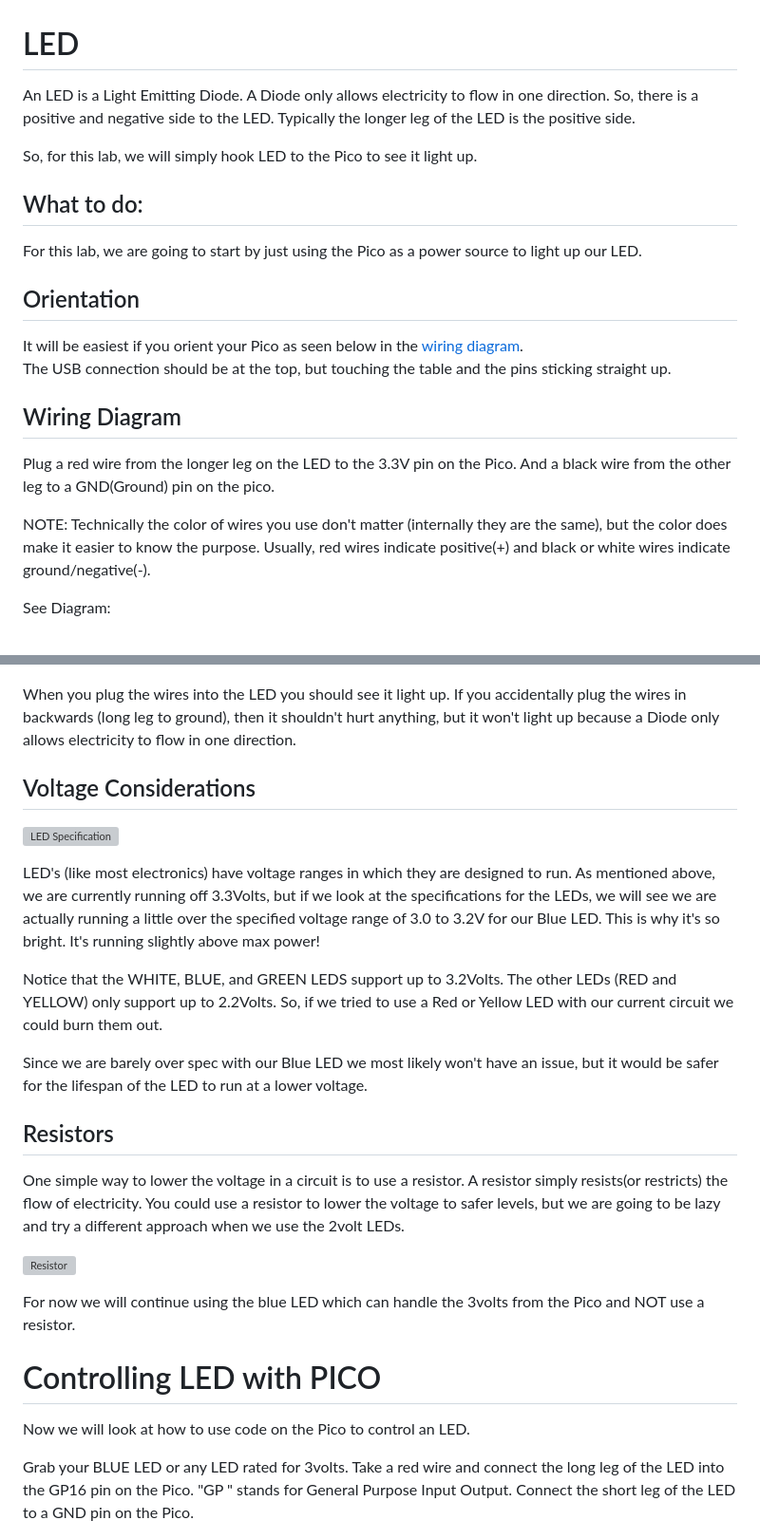
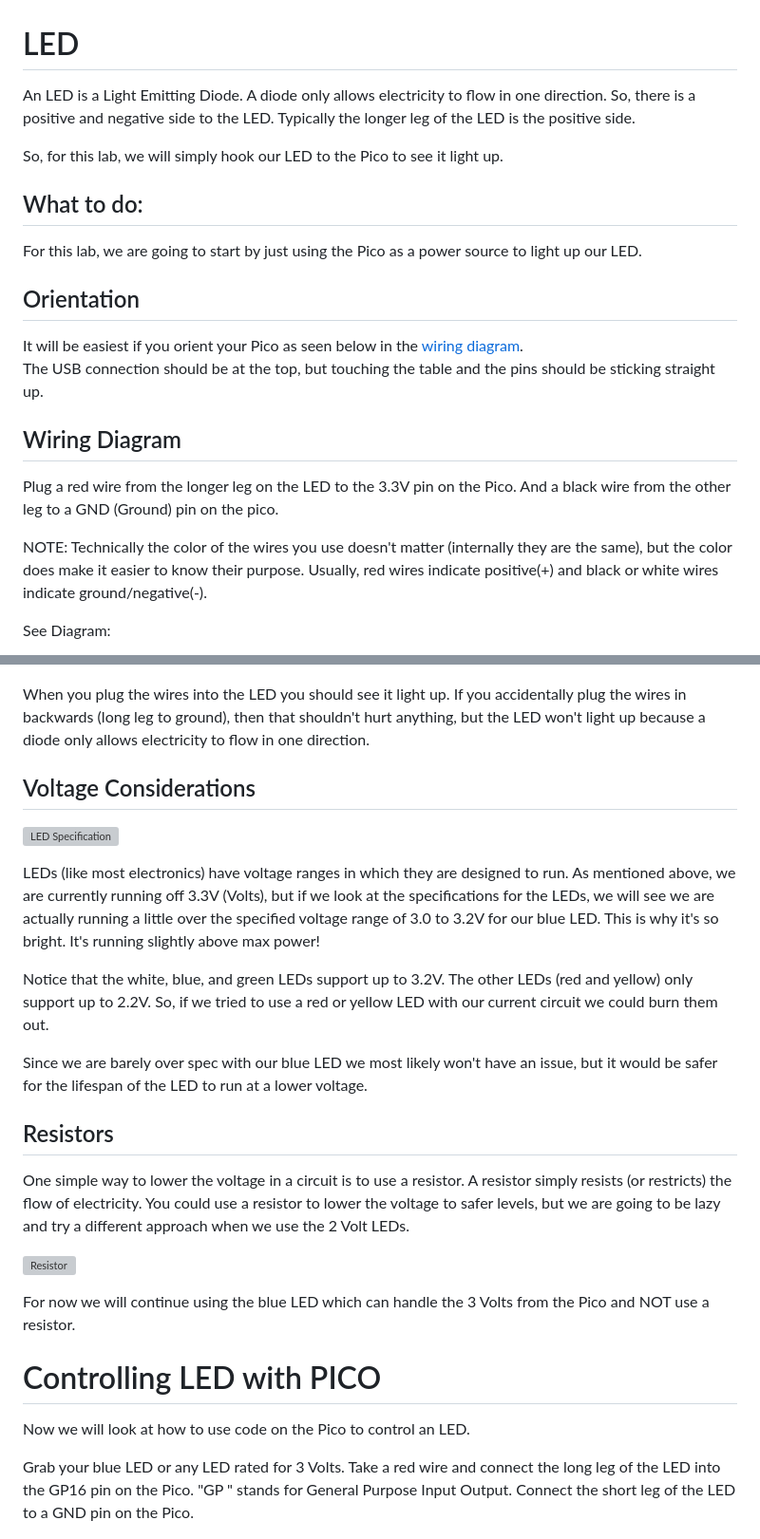
Before and after one commit to javaplus/MadScientist, a Markdown page: lessons/Led.md, 2 parts joined by grey strips. Shown at 95% size. Rendered like a GitHub page; grey boxes are pictures that could not be loaded.

Commit message:
proofread led

```diff
--- a/lessons/Led.md
+++ b/lessons/Led.md
@@ -1,9 +1,8 @@
 # LED
 
-An LED is a Light Emitting Diode.  A Diode only allows electricity to flow in one direction.  So, there is a positive and negative side to the LED.  Typically the longer leg of the LED is the positive side.
+An LED is a Light Emitting Diode.  A diode only allows electricity to flow in one direction.  So, there is a positive and negative side to the LED.  Typically the longer leg of the LED is the positive side.
 
-
-So, for this lab, we will simply hook LED to the Pico to see it light up.
+So, for this lab, we will simply hook our LED to the Pico to see it light up.
 
 ## What to do:
 
@@ -12,45 +11,44 @@ For this lab, we are going to start by just using the Pico as a power source to
 ## Orientation
 
 It will be easiest if you orient your Pico as seen below in the [wiring diagram](#wiring-diagram).
-The USB connection should be at the top, but touching the table and the pins sticking straight up.
+The USB connection should be at the top, but touching the table and the pins should be sticking straight up.
 
 ## Wiring Diagram
 
-Plug a red wire from the longer leg on the LED to the 3.3V pin on the Pico. And a black wire from the other leg to a GND(Ground) pin on the pico.
+Plug a red wire from the longer leg on the LED to the 3.3V pin on the Pico. And a black wire from the other leg to a GND (Ground) pin on the pico.
 
-NOTE: Technically the color of wires you use don't matter (internally they are the same), but the color does make it easier to know the purpose.  Usually, red wires indicate positive(+) and black or white wires indicate ground/negative(-).
+NOTE: Technically the color of the wires you use doesn't matter (internally they are the same), but the color does make it easier to know their purpose.  Usually, red wires indicate positive(+) and black or white wires indicate ground/negative(-).
 
 See Diagram:
 
 ![LED Wiring Diagram](/lessons/images/simple_led_bb.png)
 
-When you plug the wires into the LED you should see it light up.  If you accidentally plug the wires in backwards (long leg to ground), then it shouldn't hurt anything, but it won't light up because a Diode only allows electricity to flow in one direction.
+When you plug the wires into the LED you should see it light up.  If you accidentally plug the wires in backwards (long leg to ground), then that shouldn't hurt anything, but the LED won't light up because a diode only allows electricity to flow in one direction.
 
 ## Voltage Considerations
 
-
 ![LED Specification](/lessons/images/led_specs.png)
 
-LED's (like most electronics) have voltage ranges in which they are designed to run. As mentioned above, we are currently running off 3.3Volts, but if we look at the specifications for the LEDs, we will see we are actually running a little over the specified voltage range of 3.0 to 3.2V for our Blue LED. This is why it's so bright. It's running slightly above max power!
+LEDs (like most electronics) have voltage ranges in which they are designed to run. As mentioned above, we are currently running off 3.3V (Volts), but if we look at the specifications for the LEDs, we will see we are actually running a little over the specified voltage range of 3.0 to 3.2V for our blue LED. This is why it's so bright. It's running slightly above max power!
 
-Notice that the WHITE, BLUE, and GREEN LEDS support up to 3.2Volts. The other LEDs (RED and YELLOW) only support up to 2.2Volts.  So, if we tried to use a Red or Yellow LED with our current circuit we could burn them out.
+Notice that the white, blue, and green LEDs support up to 3.2V. The other LEDs (red and yellow) only support up to 2.2V.  So, if we tried to use a red or yellow LED with our current circuit we could burn them out.
 
-Since we are barely over spec with our Blue LED we most likely won't have an issue, but it would be safer for the lifespan of the LED to run at a lower voltage.
+Since we are barely over spec with our blue LED we most likely won't have an issue, but it would be safer for the lifespan of the LED to run at a lower voltage.
 
 
 ## Resistors
 
- One simple way to lower the voltage in a circuit is to use a resistor.  A resistor simply resists(or restricts) the flow of electricity. You could use a resistor to lower the voltage to safer levels, but we are going to be lazy and try a different approach when we use the 2volt LEDs.
+ One simple way to lower the voltage in a circuit is to use a resistor.  A resistor simply resists (or restricts) the flow of electricity. You could use a resistor to lower the voltage to safer levels, but we are going to be lazy and try a different approach when we use the 2 Volt LEDs.
 
  ![Resistor](/lessons/images/resistor.png)
 
-For now we will continue using the blue LED which can handle the 3volts from the Pico and NOT use a resistor.
+For now we will continue using the blue LED which can handle the 3 Volts from the Pico and NOT use a resistor.
 
 # Controlling LED with PICO
 
 Now we will look at how to use code on the Pico to control an LED.
 
-Grab your BLUE LED or any LED rated for 3volts.  Take a red wire and connect the long leg of the LED into the GP16 pin on the Pico.  "GP " stands for General Purpose Input Output.  Connect the short leg of the LED to a GND pin on the Pico.
+Grab your blue LED or any LED rated for 3 Volts.  Take a red wire and connect the long leg of the LED into the GP16 pin on the Pico.  "GP " stands for General Purpose Input Output.  Connect the short leg of the LED to a GND pin on the Pico.
 
 ![Blink Diagram](/lessons/images/simple_led2_bb.png)
 
```
Also changed, not shown: other parts of lessons/Led.md (+3 -4 lines).
